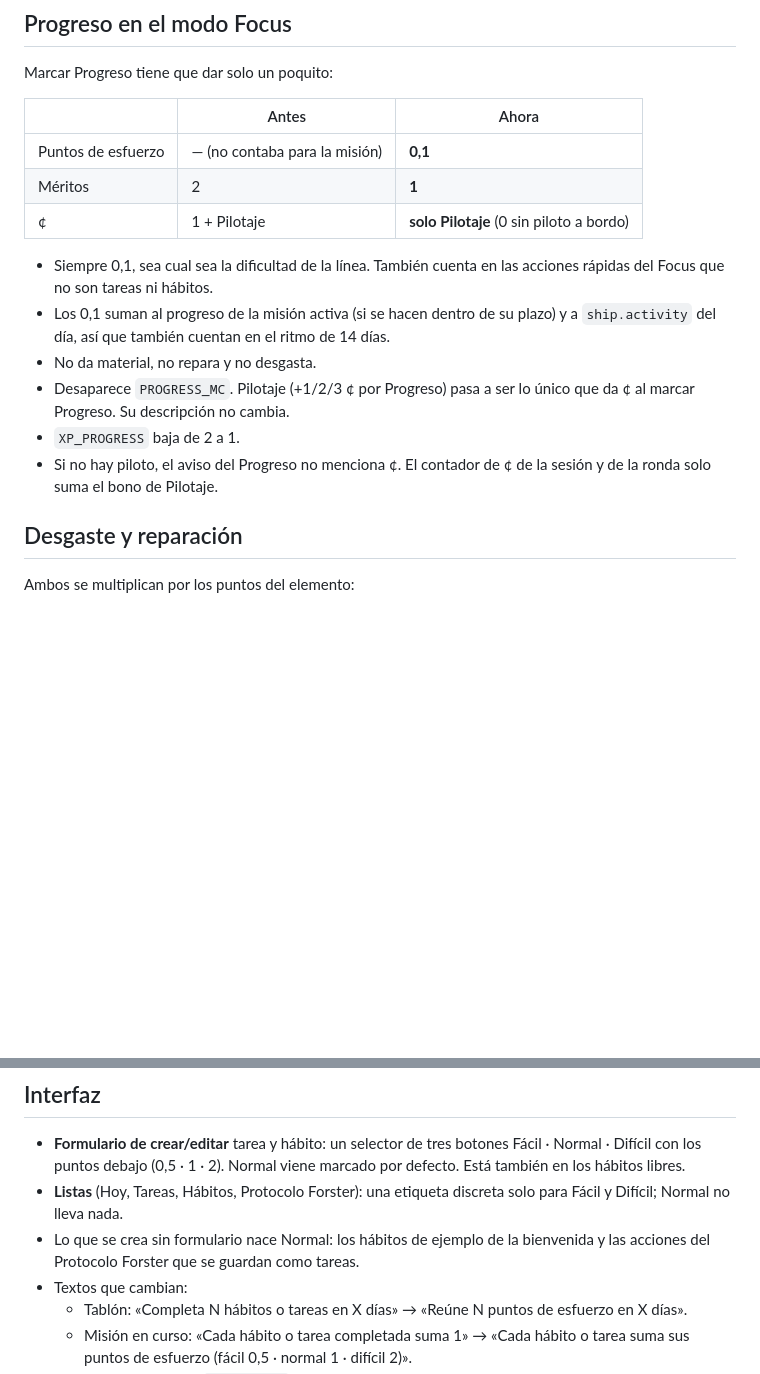
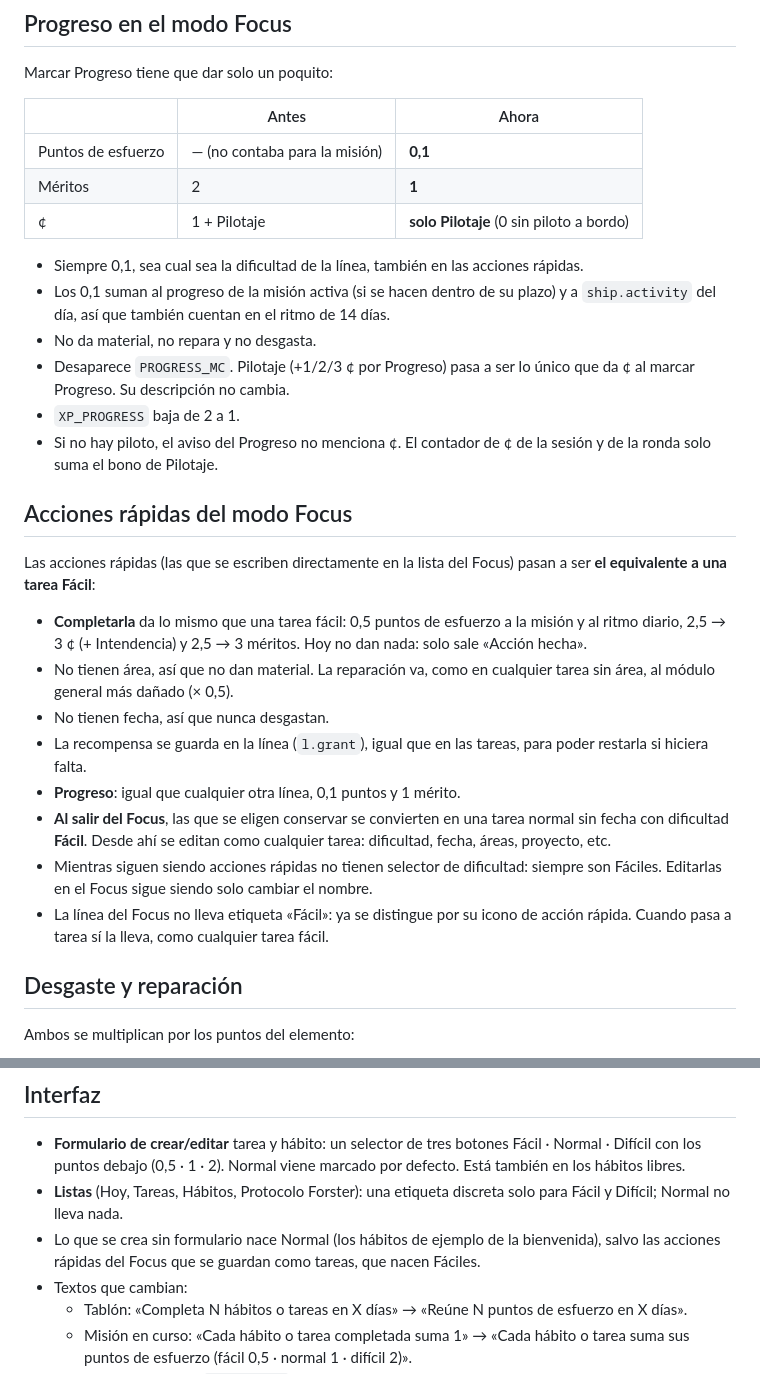
Before and after one commit to da-martin/spaceship-commander, a Markdown page: docs/plan-dificultades.md, 2 parts joined by grey strips. Drawn GitHub-style; blank space fills up the shorter version.

Commit message:
Plan de dificultades: las acciones rápidas del Focus son tareas fáciles
Co-Authored-By: Claude Opus 5.5 <noreply@anthropic.com>
Claude-Session: https://claude.ai/code/session_0122UuTGTepBJ2aqXxmFcpZZ

```diff
--- a/docs/plan-dificultades.md
+++ b/docs/plan-dificultades.md
@@ -48,12 +48,25 @@ Marcar Progreso tiene que dar solo un poquito:
 | Méritos | 2 | **1** |
 | ¢ | 1 + Pilotaje | **solo Pilotaje** (0 sin piloto a bordo) |
 
-- Siempre 0,1, sea cual sea la dificultad de la línea. También cuenta en las acciones rápidas del Focus que no son tareas ni hábitos.
+- Siempre 0,1, sea cual sea la dificultad de la línea, también en las acciones rápidas.
 - Los 0,1 suman al progreso de la misión activa (si se hacen dentro de su plazo) y a `ship.activity` del día, así que también cuentan en el ritmo de 14 días.
 - No da material, no repara y no desgasta.
 - Desaparece `PROGRESS_MC`. Pilotaje (+1/2/3 ¢ por Progreso) pasa a ser lo único que da ¢ al marcar Progreso. Su descripción no cambia.
 - `XP_PROGRESS` baja de 2 a 1.
 - Si no hay piloto, el aviso del Progreso no menciona ¢. El contador de ¢ de la sesión y de la ronda solo suma el bono de Pilotaje.
+
+## Acciones rápidas del modo Focus
+
+Las acciones rápidas (las que se escriben directamente en la lista del Focus) pasan a ser **el equivalente a una tarea Fácil**:
+
+- **Completarla** da lo mismo que una tarea fácil: 0,5 puntos de esfuerzo a la misión y al ritmo diario, 2,5 → 3 ¢ (+ Intendencia) y 2,5 → 3 méritos. Hoy no dan nada: solo sale «Acción hecha».
+- No tienen área, así que no dan material. La reparación va, como en cualquier tarea sin área, al módulo general más dañado (× 0,5).
+- No tienen fecha, así que nunca desgastan.
+- La recompensa se guarda en la línea (`l.grant`), igual que en las tareas, para poder restarla si hiciera falta.
+- **Progreso**: igual que cualquier otra línea, 0,1 puntos y 1 mérito.
+- **Al salir del Focus**, las que se eligen conservar se convierten en una tarea normal sin fecha con dificultad **Fácil**. Desde ahí se editan como cualquier tarea: dificultad, fecha, áreas, proyecto, etc.
+- Mientras siguen siendo acciones rápidas no tienen selector de dificultad: siempre son Fáciles. Editarlas en el Focus sigue siendo solo cambiar el nombre.
+- La línea del Focus no lleva etiqueta «Fácil»: ya se distingue por su icono de acción rápida. Cuando pasa a tarea sí la lleva, como cualquier tarea fácil.
 
 ## Desgaste y reparación
 
@@ -86,7 +99,7 @@ Ambos se multiplican por los puntos del elemento:
 
 - **Formulario de crear/editar** tarea y hábito: un selector de tres botones Fácil · Normal · Difícil con los puntos debajo (0,5 · 1 · 2). Normal viene marcado por defecto. Está también en los hábitos libres.
 - **Listas** (Hoy, Tareas, Hábitos, Protocolo Forster): una etiqueta discreta solo para Fácil y Difícil; Normal no lleva nada.
-- Lo que se crea sin formulario nace Normal: los hábitos de ejemplo de la bienvenida y las acciones del Protocolo Forster que se guardan como tareas.
+- Lo que se crea sin formulario nace Normal (los hábitos de ejemplo de la bienvenida), salvo las acciones rápidas del Focus que se guardan como tareas, que nacen Fáciles.
 - Textos que cambian:
   - Tablón: «Completa N hábitos o tareas en X días» → «Reúne N puntos de esfuerzo en X días».
   - Misión en curso: «Cada hábito o tarea completada suma 1» → «Cada hábito o tarea suma sus puntos de esfuerzo (fácil 0,5 · normal 1 · difícil 2)».
```
